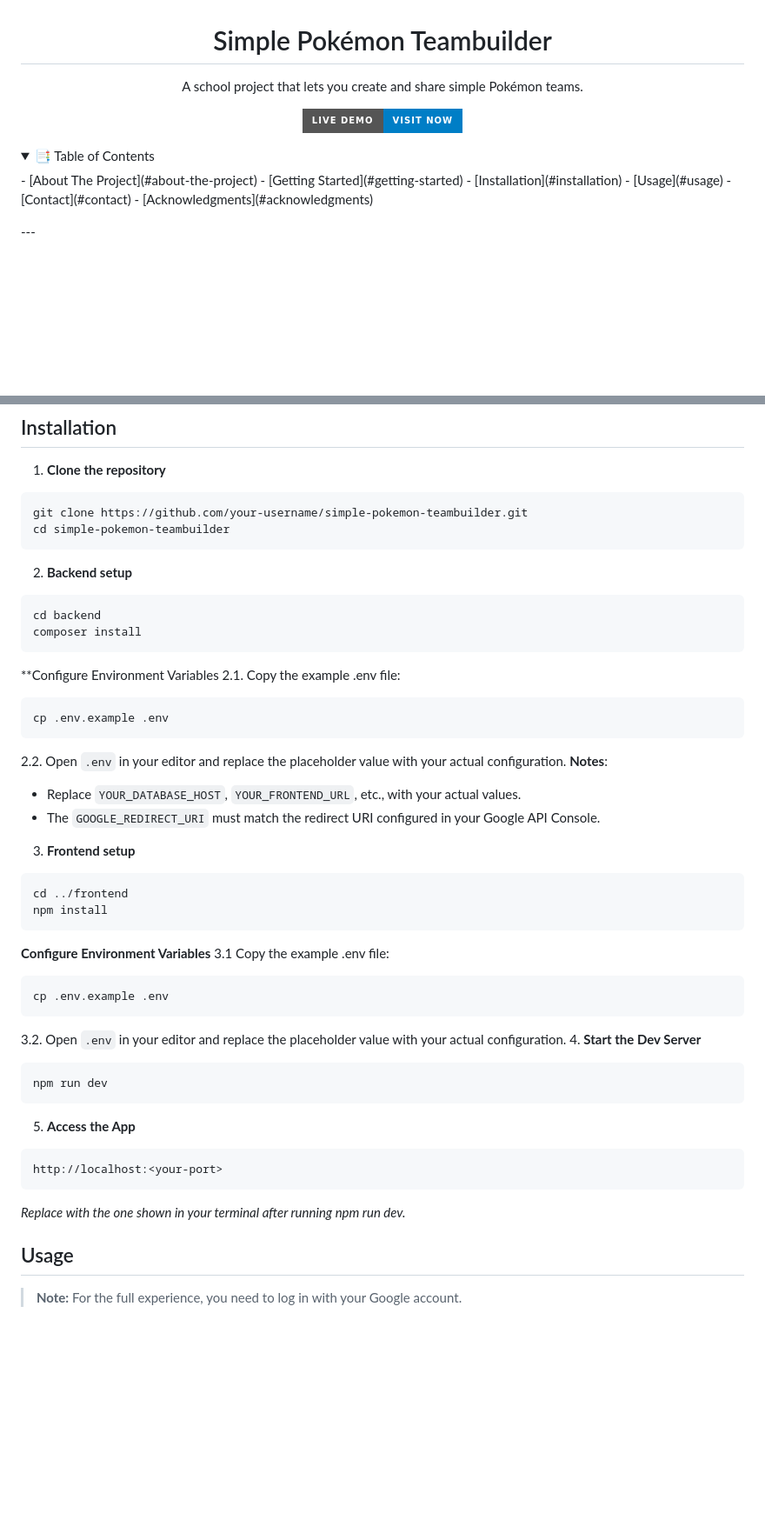
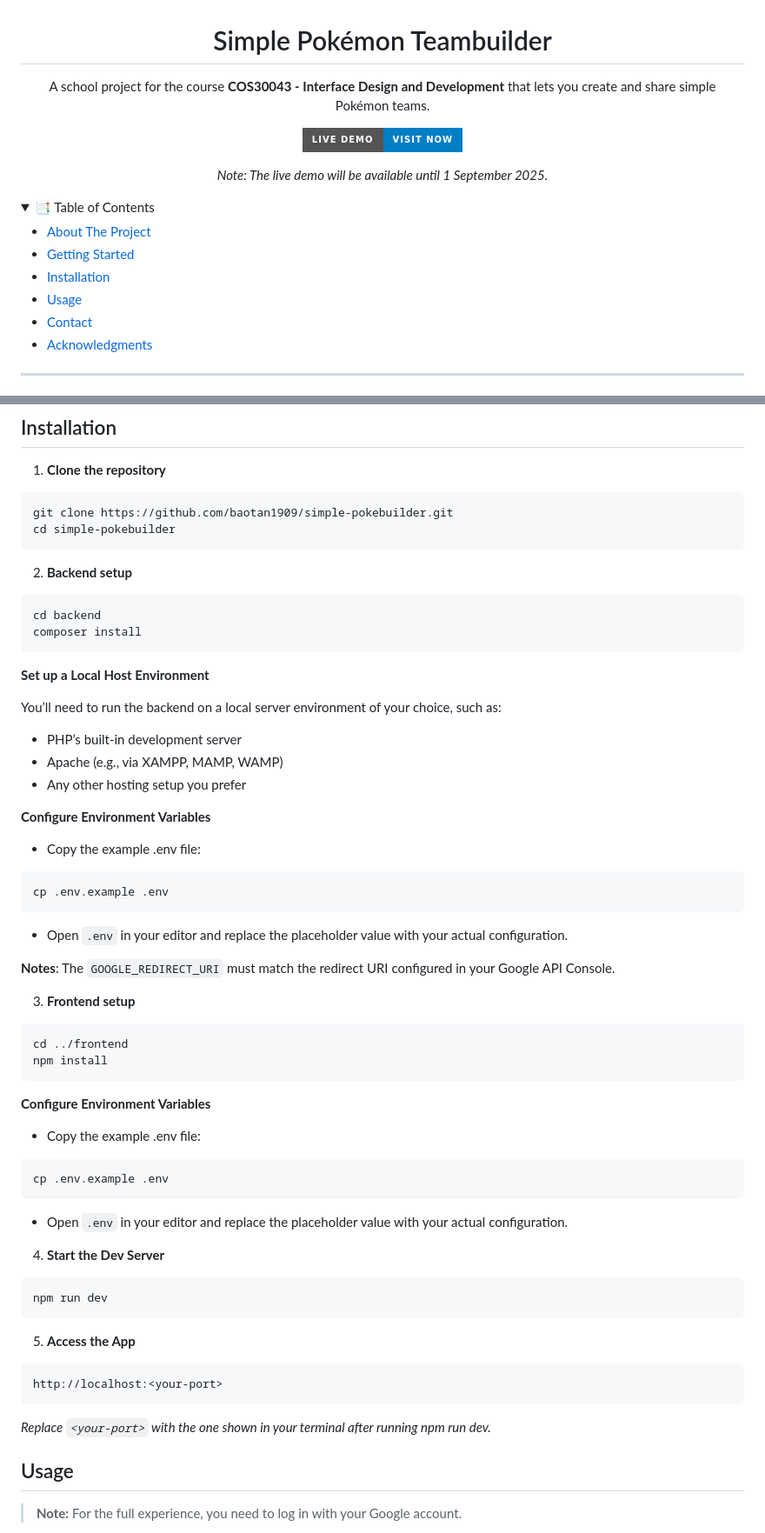
Before and after one commit to baotan1909/simple-pokebuilder, a Markdown page: README.md, 2 parts joined by grey strips. Shown: that part at 87% size. Rendered like a GitHub page; folded sections open; badges without logos; blank space fills up the shorter version.

`````diff
--- a/README.md
+++ b/README.md
@@ -1,6 +1,6 @@
 
 <h1 align="center">Simple Pokémon Teambuilder</h1>
 <p align="center">
-  A school project that lets you create and share simple Pokémon teams.
+  A school project for the course <strong>COS30043 - Interface Design and Development</strong> that lets you create and share simple Pokémon teams.
 </p>
 <p align="center">
@@ -8,15 +8,22 @@
     <img src="https://img.shields.io/badge/Live%20Demo-Visit%20Now-blue?style=for-the-badge" alt="Live Demo">
   </a>
 </p>
+<p align="center">
+  <em>Note: The live demo will be available until 1 September 2025.</em>
+</p>
+
 <details>
   <summary>📑 Table of Contents</summary>
+
 - [About The Project](#about-the-project)
 - [Getting Started](#getting-started)
 - [Installation](#installation)
 - [Usage](#usage)
 - [Contact](#contact)
 - [Acknowledgments](#acknowledgments)
+
 </details>
+
 ---
 
 ## About The Project
@@ -51,34 +56,44 @@ Before setting up the project, ensure you have installed:
 
 1. **Clone the repository**
 ```bash
-git clone https://github.com/your-username/simple-pokemon-teambuilder.git
-cd simple-pokemon-teambuilder
+git clone https://github.com/baotan1909/simple-pokebuilder.git
+cd simple-pokebuilder
 ```
 2. **Backend setup**
 ```bash
 cd backend
 composer install
 ```
-**Configure Environment Variables
-2.1. Copy the example .env file:
+**Set up a Local Host Environment**
+
+You’ll need to run the backend on a local server environment of your choice, such as:
+- PHP’s built-in development server
+- Apache (e.g., via XAMPP, MAMP, WAMP)
+- Any other hosting setup you prefer
+
+**Configure Environment Variables**
+
+- Copy the example .env file:
 ``` bash
 cp .env.example .env
 ```
-2.2. Open `.env` in your editor and replace the placeholder value with your actual configuration.
-**Notes**:
-- Replace `YOUR_DATABASE_HOST`, `YOUR_FRONTEND_URL`, etc., with your actual values.
-- The `GOOGLE_REDIRECT_URI` must match the redirect URI configured in your Google API Console.
+- Open `.env` in your editor and replace the placeholder value with your actual configuration.
+
+**Notes**: The `GOOGLE_REDIRECT_URI` must match the redirect URI configured in your Google API Console.
+
 3. **Frontend setup**
 ``` bash
 cd ../frontend
 npm install
 ```
 **Configure Environment Variables**
-3.1 Copy the example .env file:
+
+- Copy the example .env file:
 ```bash
 cp .env.example .env
 ````
-3.2. Open `.env` in your editor and replace the placeholder value with your actual configuration.
+- Open `.env` in your editor and replace the placeholder value with your actual configuration.
+
 4. **Start the Dev Server**
 ```bash
 npm run dev
@@ -87,7 +102,7 @@ npm run dev
 ```bash
 http://localhost:<your-port>
 ```
-*Replace <your-port> with the one shown in your terminal after running npm run dev.*
+*Replace `<your-port>` with the one shown in your terminal after running npm run dev.*
 
 ## Usage
 > **Note:** For the full experience, you need to log in with your Google account.
`````
Also changed, not shown: other parts of README.md (+2 -4 lines).
